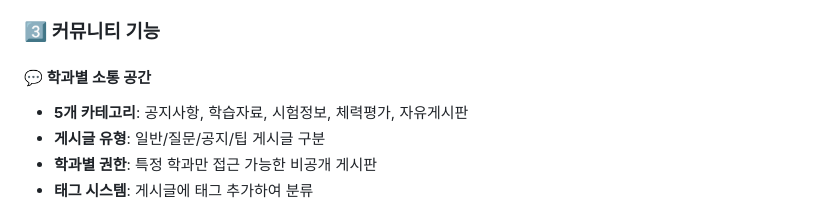
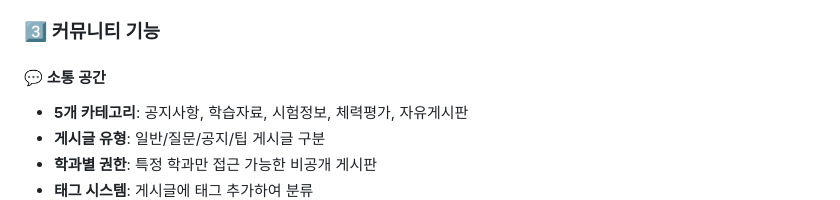
Before and after one commit to whwjdgml0508/planit, a Markdown page: Desktop/planit/README.md, the part around the change. Drawn GitHub-style.

```diff
--- a/Desktop/planit/README.md
+++ b/Desktop/planit/README.md
@@ -94,7 +94,7 @@
 
 ### 3️⃣ 커뮤니티 기능
 
-#### 💬 학과별 소통 공간
+#### 💬 소통 공간
 - **5개 카테고리**: 공지사항, 학습자료, 시험정보, 체력평가, 자유게시판
 - **게시글 유형**: 일반/질문/공지/팁 게시글 구분
 - **학과별 권한**: 특정 학과만 접근 가능한 비공개 게시판
```
